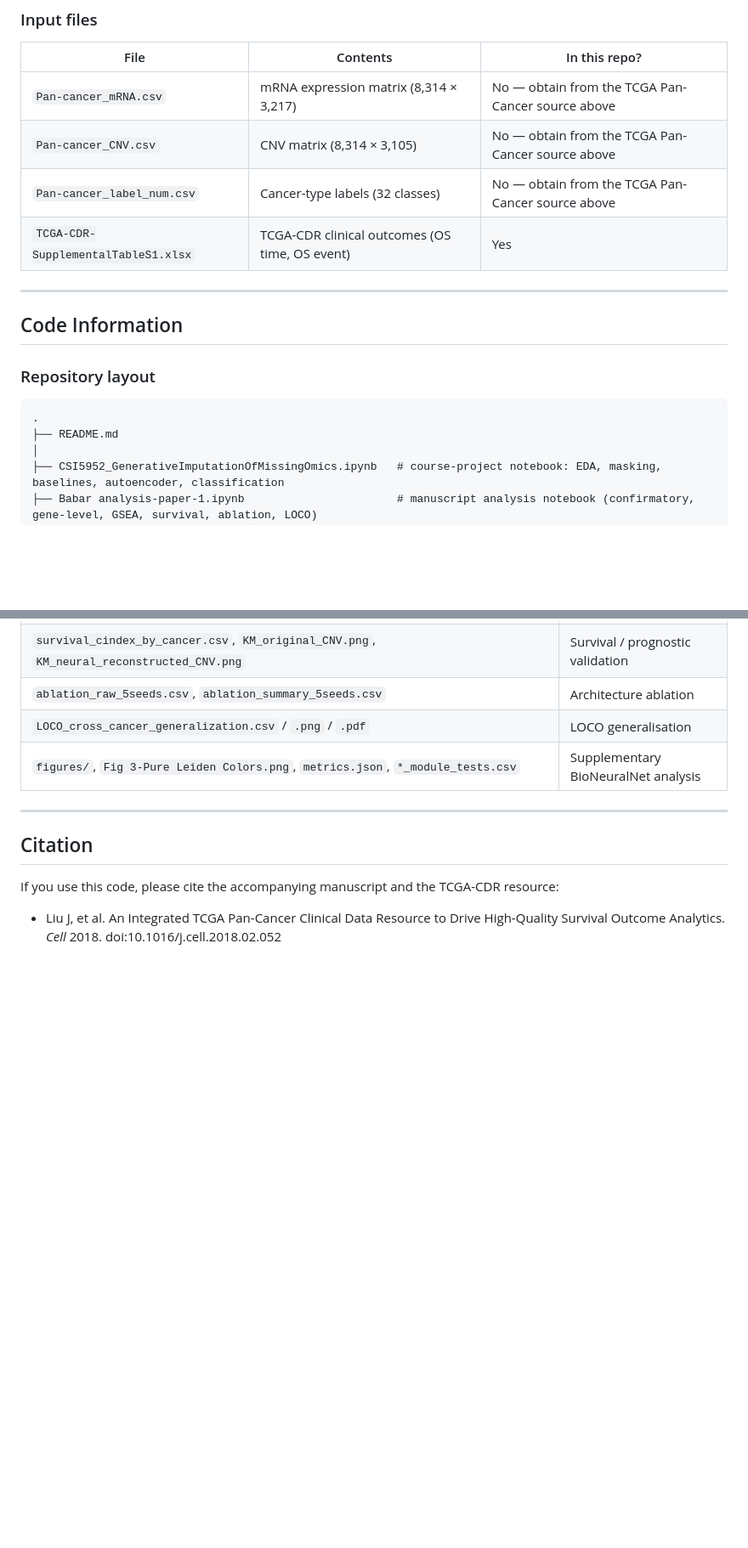
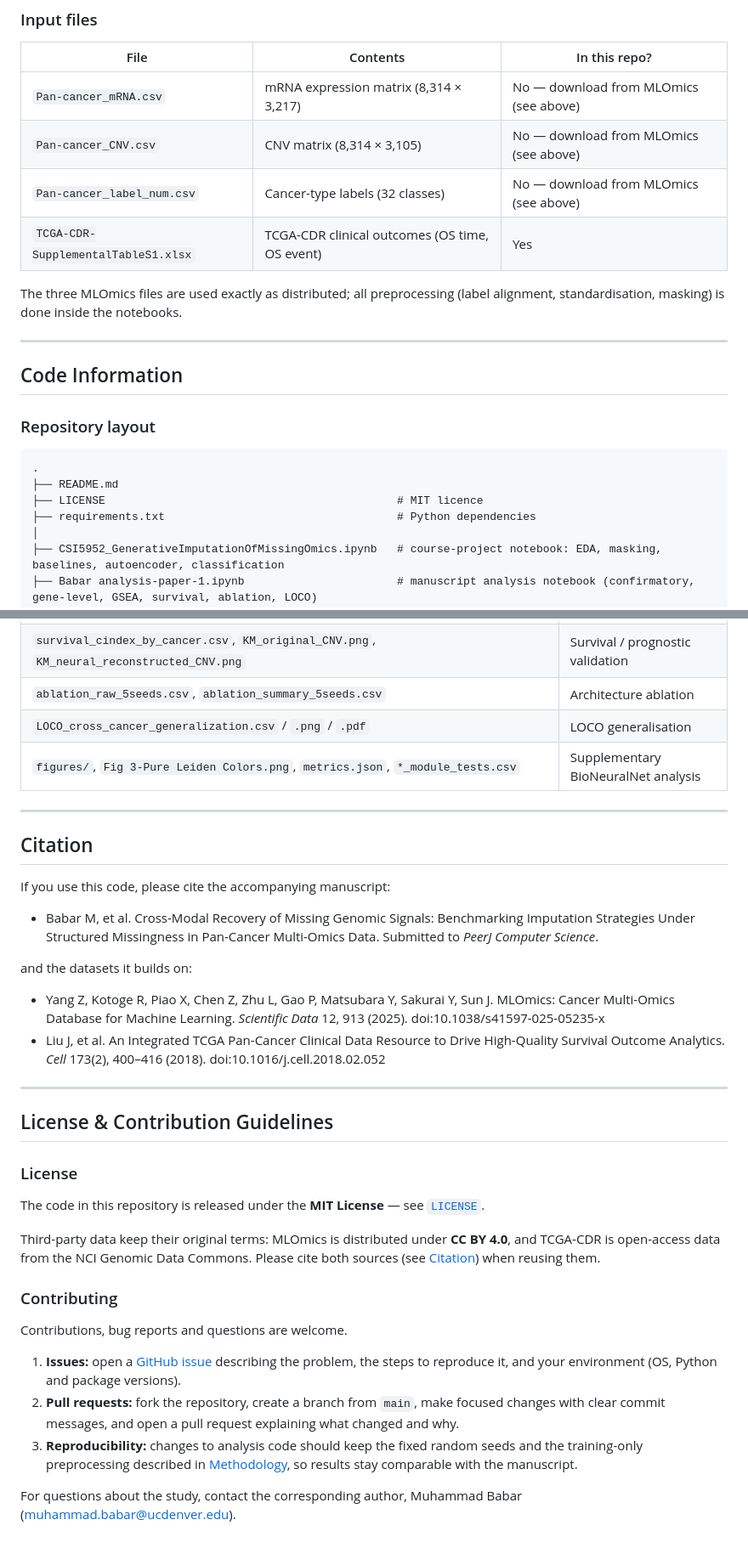
Before and after one commit to mbabar1100/CSCI5952GenerativeImputationOfMissingOmics, a Markdown page: README.md, 2 parts joined by grey strips. Shown at 85% size. GitHub-like rendering; blank space fills up the shorter version.

Commit message:
README: add license, contribution guidelines and dataset source
Address PeerJ README requirements: add License & Contribution Guidelines, cite MLOmics (DOI, licence, file paths) as the source of the mRNA/CNV/label files, and point installation to requirements.txt.

````diff
--- a/README.md
+++ b/README.md
@@ -72,10 +75,12 @@ All molecular and clinical data are derived from **The Cancer Genome Atlas (TCGA
 
 | File | Contents | In this repo? |
 |---|---|---|
-| `Pan-cancer_mRNA.csv` | mRNA expression matrix (8,314 × 3,217) | No — obtain from the TCGA Pan-Cancer source above |
-| `Pan-cancer_CNV.csv` | CNV matrix (8,314 × 3,105) | No — obtain from the TCGA Pan-Cancer source above |
-| `Pan-cancer_label_num.csv` | Cancer-type labels (32 classes) | No — obtain from the TCGA Pan-Cancer source above |
+| `Pan-cancer_mRNA.csv` | mRNA expression matrix (8,314 × 3,217) | No — download from MLOmics (see above) |
+| `Pan-cancer_CNV.csv` | CNV matrix (8,314 × 3,105) | No — download from MLOmics (see above) |
+| `Pan-cancer_label_num.csv` | Cancer-type labels (32 classes) | No — download from MLOmics (see above) |
 | `TCGA-CDR-SupplementalTableS1.xlsx` | TCGA-CDR clinical outcomes (OS time, OS event) | Yes |
+
+The three MLOmics files are used exactly as distributed; all preprocessing (label alignment, standardisation, masking) is done inside the notebooks.
 
 ---
 
@@ -86,6 +91,8 @@ All molecular and clinical data are derived from **The Cancer Genome Atlas (TCGA
 ```text
 .
 ├── README.md
+├── LICENSE                                            # MIT licence
+├── requirements.txt                                   # Python dependencies
 │
 ├── CSI5952_GenerativeImputationOfMissingOmics.ipynb   # course-project notebook: EDA, masking, baselines, autoencoder, classification
 ├── Babar analysis-paper-1.ipynb                       # manuscript analysis notebook (confirmatory, gene-level, GSEA, survival, ablation, LOCO)
@@ -219,6 +229,31 @@ Key protocol settings:
 
 ## Citation
 
-If you use this code, please cite the accompanying manuscript and the TCGA-CDR resource:
+If you use this code, please cite the accompanying manuscript:
 
-- Liu J, et al. An Integrated TCGA Pan-Cancer Clinical Data Resource to Drive High-Quality Survival Outcome Analytics. *Cell* 2018. doi:10.1016/j.cell.2018.02.052
+- Babar M, et al. Cross-Modal Recovery of Missing Genomic Signals: Benchmarking Imputation Strategies Under Structured Missingness in Pan-Cancer Multi-Omics Data. Submitted to *PeerJ Computer Science*.
+
+and the datasets it builds on:
+
+- Yang Z, Kotoge R, Piao X, Chen Z, Zhu L, Gao P, Matsubara Y, Sakurai Y, Sun J. MLOmics: Cancer Multi-Omics Database for Machine Learning. *Scientific Data* 12, 913 (2025). doi:10.1038/s41597-025-05235-x
+- Liu J, et al. An Integrated TCGA Pan-Cancer Clinical Data Resource to Drive High-Quality Survival Outcome Analytics. *Cell* 173(2), 400–416 (2018). doi:10.1016/j.cell.2018.02.052
+
+---
+
+## License & Contribution Guidelines
+
+### License
+
+The code in this repository is released under the **MIT License** — see [`LICENSE`](LICENSE).
+
+Third-party data keep their original terms: MLOmics is distributed under **CC BY 4.0**, and TCGA-CDR is open-access data from the NCI Genomic Data Commons. Please cite both sources (see [Citation](#citation)) when reusing them.
+
+### Contributing
+
+Contributions, bug reports and questions are welcome.
+
+1. **Issues:** open a [GitHub issue](https://github.com/mbabar1100/CSCI5952GenerativeImputationOfMissingOmics/issues) describing the problem, the steps to reproduce it, and your environment (OS, Python and package versions).
+2. **Pull requests:** fork the repository, create a branch from `main`, make focused changes with clear commit messages, and open a pull request explaining what changed and why.
+3. **Reproducibility:** changes to analysis code should keep the fixed random seeds and the training-only preprocessing described in [Methodology](#methodology), so results stay comparable with the manuscript.
+
+For questions about the study, contact the corresponding author, Muhammad Babar ([muhammad.babar@ucdenver.edu](mailto:muhammad.babar@ucdenver.edu)).
````
Also changed, not shown: other parts of README.md (+12 -6 lines).
